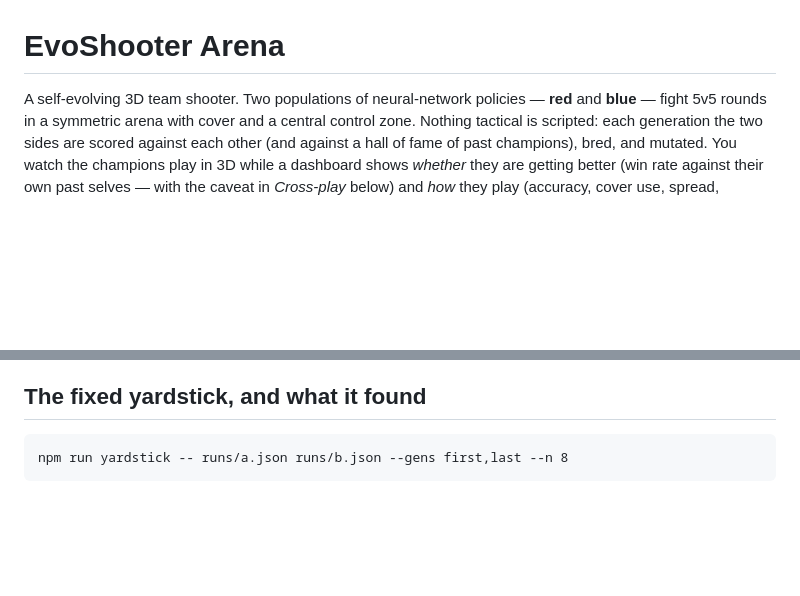
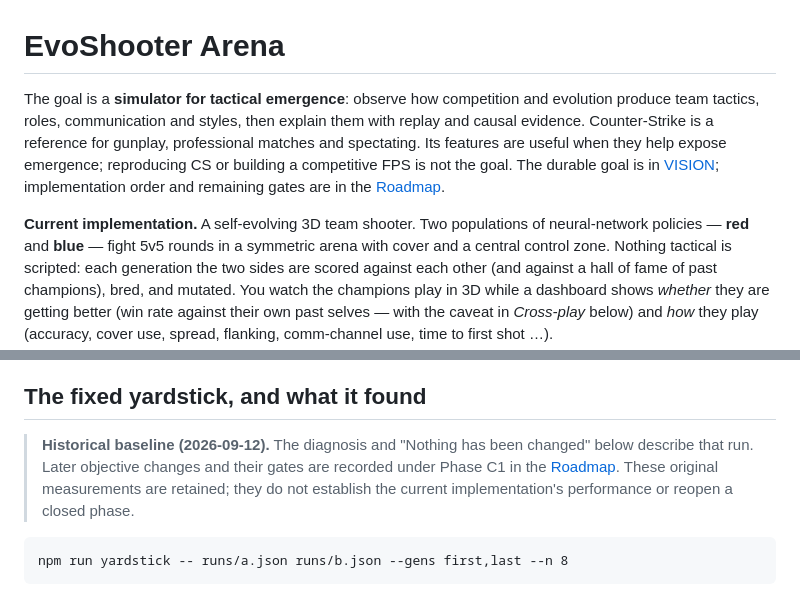
Before and after one commit to Quarkgluonmixture/evoshooter-arena, a Markdown page: README.md, 2 parts joined by grey strips. Drawn GitHub-style; blank space fills up the shorter version.

Commit message:
docs: clarify tactical emergence as the north star
Keep Counter-Strike as a reference and preserve historical measurements and phase gates.

Co-Authored-By: Codex <noreply@openai.com>

````diff
--- a/README.md
+++ b/README.md
@@ -1,6 +1,13 @@
 # EvoShooter Arena
 
-A self-evolving 3D team shooter. Two populations of neural-network policies — **red** and **blue** — fight
+The goal is a **simulator for tactical emergence**: observe how competition and evolution produce
+team tactics, roles, communication and styles, then explain them with replay and causal evidence.
+Counter-Strike is a reference for gunplay, professional matches and spectating. Its features are
+useful when they help expose emergence; reproducing CS or building a competitive FPS is not the goal.
+The durable goal is in [VISION](docs/VISION.md); implementation order and remaining gates are in the
+[Roadmap](docs/ROADMAP.md).
+
+**Current implementation.** A self-evolving 3D team shooter. Two populations of neural-network policies — **red** and **blue** — fight
 5v5 rounds in a symmetric arena with cover and a central control zone. Nothing tactical is scripted: each
 generation the two sides are scored against each other (and against a hall of fame of past champions),
 bred, and mutated. You watch the champions play in 3D while a dashboard shows *whether* they are getting
@@ -267,6 +274,11 @@ map, **zero** cycles. Details in `LOG.md`, traps in `GOTCHAS.md` #20 and #21.
 
 ## The fixed yardstick, and what it found
 
+> **Historical baseline (2026-09-12).** The diagnosis and "Nothing has been changed" below
+> describe that run. Later objective changes and their gates are recorded under Phase C1 in the
+> [Roadmap](docs/ROADMAP.md). These original measurements are retained; they do not establish
+> the current implementation's performance or reopen a closed phase.
+
 ```
 npm run yardstick -- runs/a.json runs/b.json --gens first,last --n 8
 ```
````
Also changed, not shown: docs/ROADMAP.md (+4 -0 lines), docs/VISION.md (+9 -1 lines).
